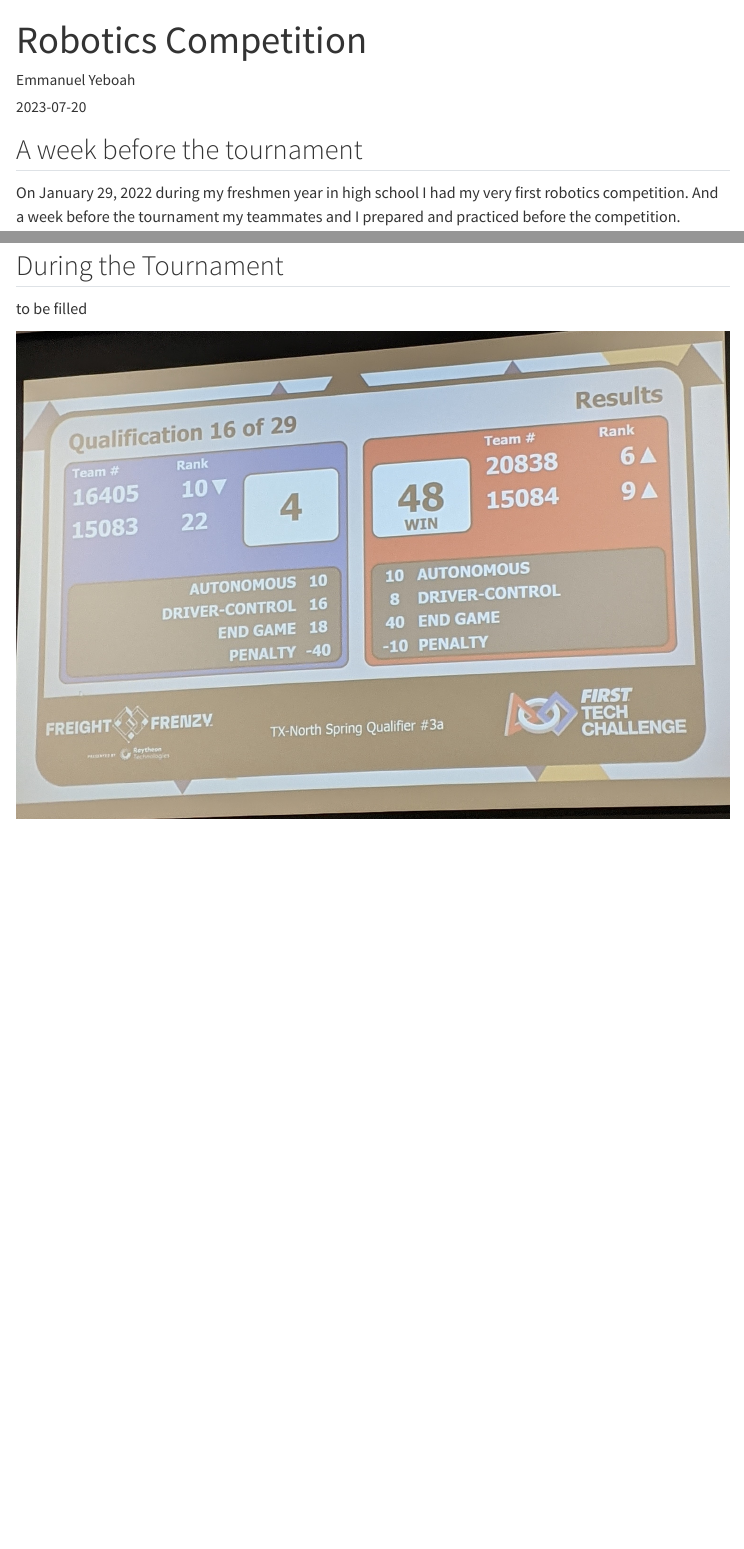
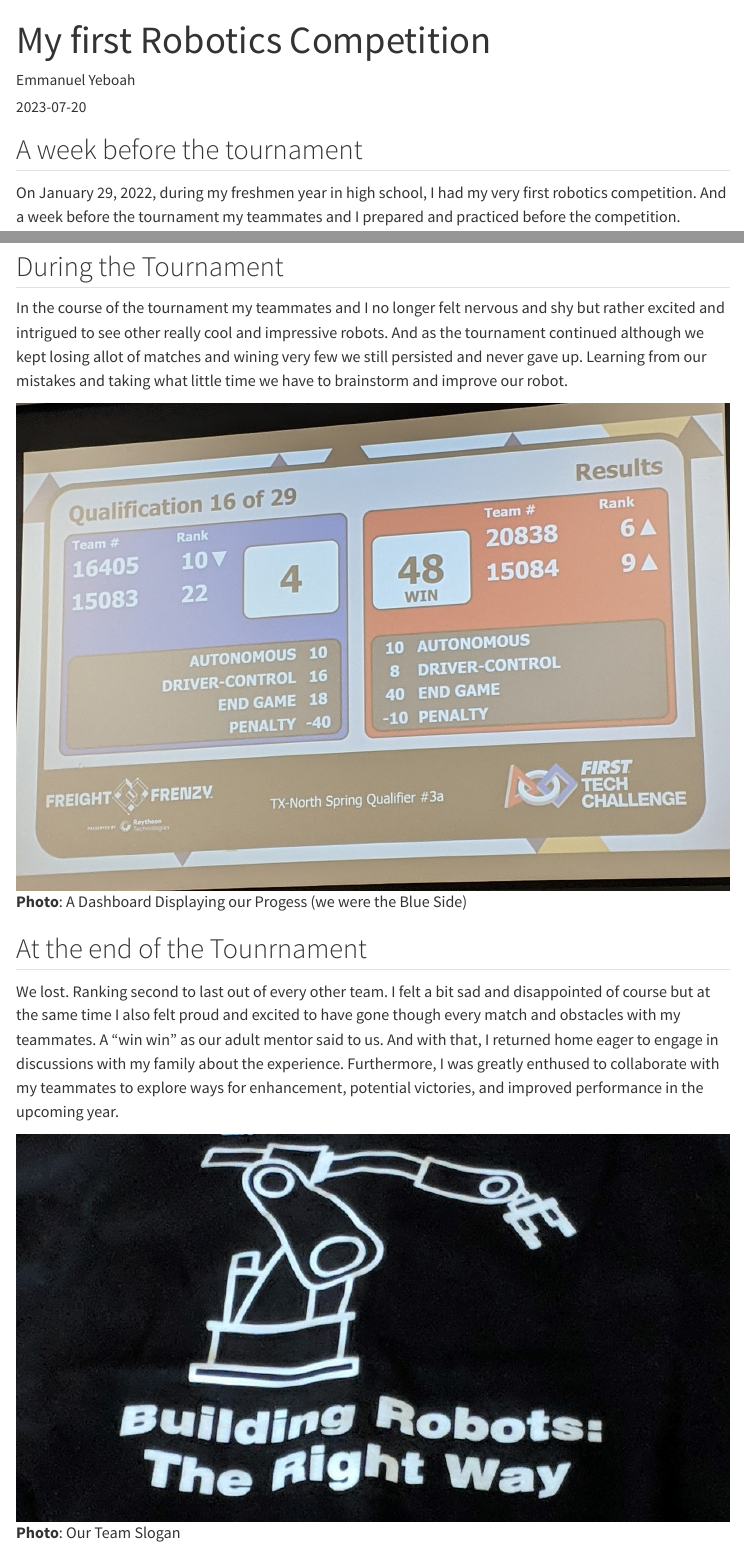
Before and after one commit to kwakuemma1/KwakuAdu-blog, a Quarto document (posts/robotics-competition/index.qmd): the page in a window 1100 px wide, from its top, and a second part further down, joined at a grey line. Rendered offline with R 4.5, knitr and Pandoc in place of Quarto, with nearby package versions; menus at the side of the page are left out.

Commit message:
added more images

```diff
--- a/posts/robotics-competition/index.qmd
+++ b/posts/robotics-competition/index.qmd
@@ -1,5 +1,5 @@
 ---
-title: "Robotics Competition"
+title: "My first Robotics Competition"
 author: "Emmanuel Yeboah"
 date: "2023-07-20"
 categories: [events]
@@ -10,7 +10,7 @@ execute:
 
 ## A week before the tournament
 
-On January 29, 2022 during my freshmen year in high school I had my very first robotics competition. And a week before the tournament my teammates and I prepared and practiced before the competition.
+On January 29, 2022, during my freshmen year in high school, I had my very first robotics competition. And a week before the tournament my teammates and I prepared and practiced before the competition.
 
 ## A few hours before the tournament
 
@@ -20,5 +20,11 @@ I would admit during the admissions and welcoming process before the competition
 
 ## During the Tournament
-to be filled
+In the course of the tournament my teammates and I no longer felt nervous and shy but rather excited and intrigued to see other really cool and impressive robots. And as the tournament continued although we kept losing allot of matches and wining very few we still persisted and never gave up. Learning from our mistakes and taking what little time we have to brainstorm and improve our robot.
 
-![](images/Score_Board.JPEG)
+![**Photo**: A Dashboard Displaying our Progess (we were the Blue Side)](images/Score_Board.JPEG)
+
+## At the end of the Tounrnament
+
+We lost. Ranking second to last out of every other team. I felt a bit sad and disappointed of course but at the same time I also felt proud and excited to have gone though every match and obstacles with my teammates. A "win win" as our adult mentor said to us. And with that, I returned home eager to engage in discussions with my family about the experience. Furthermore, I was greatly enthused to collaborate with my teammates to explore ways for enhancement, potential victories, and improved performance in the upcoming year.
+
+![**Photo**: Our Team Slogan](images/team_logo.JPEG)
```
Also changed, not shown: about.qmd (+1 -1 lines), posts/welcome/index.qmd (+0 -2 lines), posts/robotics-competition/images/team_logo.JPEG (added), posts/robotics-competition/index.qmd (4 more changed lines).
